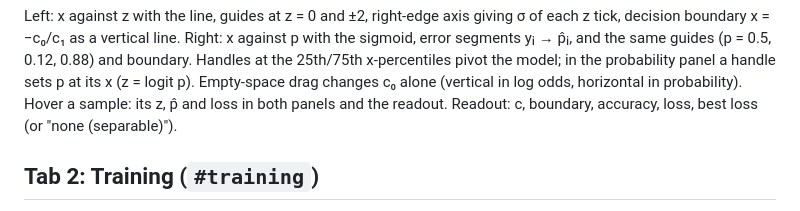
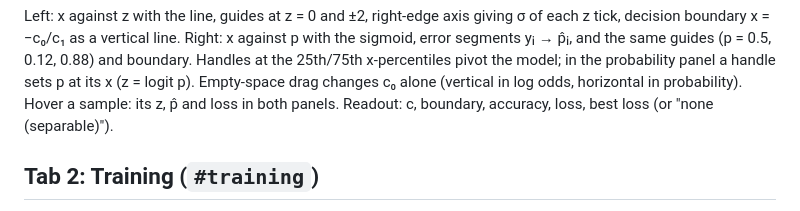
Before and after one commit to matthigger/logistic_regression, a Markdown page: design/spec.md, the part around the change. GitHub-like rendering.

Commit message:
Reflow the README; hover details no longer go to the readout
Co-Authored-By: Claude Opus 5.5 (1M context) <noreply@anthropic.com>

```diff
--- a/design/spec.md
+++ b/design/spec.md
@@ -44,7 +44,7 @@ guides (p = 0.5, 0.12, 0.88) and boundary. Handles at the 25th/75th
 x-percentiles pivot the model; in the probability panel a handle sets p at
 its x (z = logit p). Empty-space drag changes c₀ alone (vertical in log
 odds, horizontal in probability). Hover a sample: its z, p̂ and loss in
-both panels and the readout. Readout: c, boundary, accuracy, loss, best
+both panels. Readout: c, boundary, accuracy, loss, best
 loss (or "none (separable)").
 
 ## Tab 2: Training (`#training`)
```
Also changed, not shown: README.md (+3 -2 lines).
